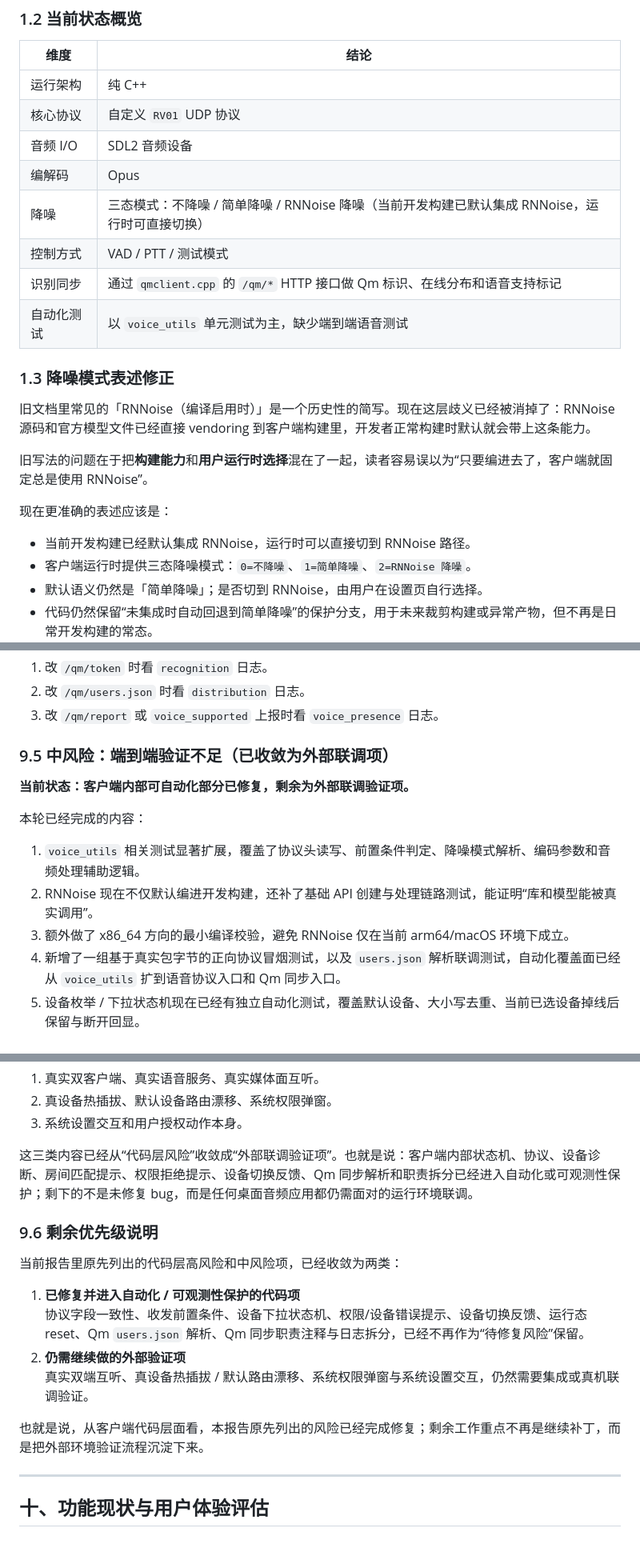
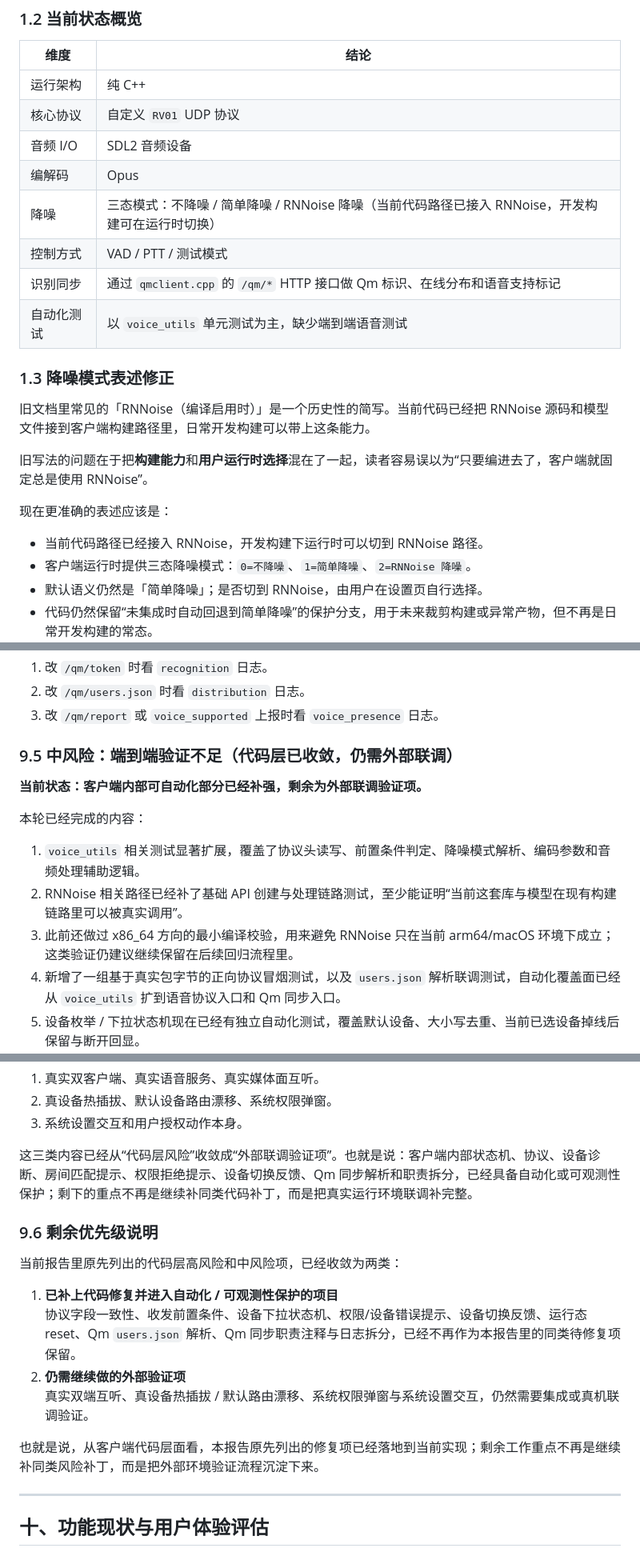
Before and after one commit to wuqie-xuanzhao/QmClient-docs, a Markdown page: 01-功能模块/语音聊天功能调研报告.md, 3 parts joined by grey strips. Shown at 80% size. GitHub-like rendering.

```diff
--- a/01-功能模块/语音聊天功能调研报告.md
+++ b/01-功能模块/语音聊天功能调研报告.md
@@ -25,20 +25,20 @@
 | 核心协议 | 自定义 `RV01` UDP 协议 |
 | 音频 I/O | SDL2 音频设备 |
 | 编解码 | Opus |
-| 降噪 | 三态模式：不降噪 / 简单降噪 / RNNoise 降噪（当前开发构建已默认集成 RNNoise，运行时可直接切换） |
+| 降噪 | 三态模式：不降噪 / 简单降噪 / RNNoise 降噪（当前代码路径已接入 RNNoise，开发构建可在运行时切换） |
 | 控制方式 | VAD / PTT / 测试模式 |
 | 识别同步 | 通过 `qmclient.cpp` 的 `/qm/*` HTTP 接口做 Qm 标识、在线分布和语音支持标记 |
 | 自动化测试 | 以 `voice_utils` 单元测试为主，缺少端到端语音测试 |
 
 ### 1.3 降噪模式表述修正
 
-旧文档里常见的「RNNoise（编译启用时）」是一个历史性的简写。现在这层歧义已经被消掉了：RNNoise 源码和官方模型文件已经直接 vendoring 到客户端构建里，开发者正常构建时默认就会带上这条能力。
+旧文档里常见的「RNNoise（编译启用时）」是一个历史性的简写。当前代码已经把 RNNoise 源码和模型文件接到客户端构建路径里，日常开发构建可以带上这条能力。
 
 旧写法的问题在于把**构建能力**和**用户运行时选择**混在了一起，读者容易误以为“只要编进去了，客户端就固定总是使用 RNNoise”。
 
 现在更准确的表述应该是：
 
-- 当前开发构建已经默认集成 RNNoise，运行时可以直接切到 RNNoise 路径。
+- 当前代码路径已经接入 RNNoise，开发构建下运行时可以切到 RNNoise 路径。
 - 客户端运行时提供三态降噪模式：`0=不降噪`、`1=简单降噪`、`2=RNNoise 降噪`。
 - 默认语义仍然是「简单降噪」；是否切到 RNNoise，由用户在设置页自行选择。
 - 代码仍然保留“未集成时自动回退到简单降噪”的保护分支，用于未来裁剪构建或异常产物，但不再是日常开发构建的常态。
@@ -498,15 +498,15 @@ Worker 线程同时负责：
 2. 改 `/qm/users.json` 时看 `distribution` 日志。
 3. 改 `/qm/report` 或 `voice_supported` 上报时看 `voice_presence` 日志。
 
-### 9.5 中风险：端到端验证不足（已收敛为外部联调项）
+### 9.5 中风险：端到端验证不足（代码层已收敛，仍需外部联调）
 
-**当前状态：客户端内部可自动化部分已修复，剩余为外部联调验证项。**
+**当前状态：客户端内部可自动化部分已经补强，剩余为外部联调验证项。**
 
 本轮已经完成的内容：
 
 1. `voice_utils` 相关测试显著扩展，覆盖了协议头读写、前置条件判定、降噪模式解析、编码参数和音频处理辅助逻辑。
-2. RNNoise 现在不仅默认编进开发构建，还补了基础 API 创建与处理链路测试，能证明“库和模型能被真实调用”。
-3. 额外做了 x86_64 方向的最小编译校验，避免 RNNoise 仅在当前 arm64/macOS 环境下成立。
+2. RNNoise 相关路径已经补了基础 API 创建与处理链路测试，至少能证明“当前这套库与模型在现有构建链路里可以被真实调用”。
+3. 此前还做过 x86_64 方向的最小编译校验，用来避免 RNNoise 只在当前 arm64/macOS 环境下成立；这类验证仍建议继续保留在后续回归流程里。
 4. 新增了一组基于真实包字节的正向协议冒烟测试，以及 `users.json` 解析联调测试，自动化覆盖面已经从 `voice_utils` 扩到语音协议入口和 Qm 同步入口。
 5. 设备枚举 / 下拉状态机现在已经有独立自动化测试，覆盖默认设备、大小写去重、当前已选设备掉线后保留与断开回显。
 6. 权限拒绝、输入/输出设备不存在、设备打开失败等错误现在已经打通到统一 action hint，并有自动化测试覆盖“从错误字符串到排障建议”的完整映射。
@@ -518,18 +518,18 @@ Worker 线程同时负责：
 2. 真设备热插拔、默认设备路由漂移、系统权限弹窗。
 3. 系统设置交互和用户授权动作本身。
 
-这三类内容已经从“代码层风险”收敛成“外部联调验证项”。也就是说：客户端内部状态机、协议、设备诊断、房间匹配提示、权限拒绝提示、设备切换反馈、Qm 同步解析和职责拆分已经进入自动化或可观测性保护；剩下的不是未修复 bug，而是任何桌面音频应用都仍需面对的运行环境联调。
+这三类内容已经从“代码层风险”收敛成“外部联调验证项”。也就是说：客户端内部状态机、协议、设备诊断、房间匹配提示、权限拒绝提示、设备切换反馈、Qm 同步解析和职责拆分，已经具备自动化或可观测性保护；剩下的重点不再是继续补同类代码补丁，而是把真实运行环境联调补完整。
 
 ### 9.6 剩余优先级说明
 
 当前报告里原先列出的代码层高风险和中风险项，已经收敛为两类：
 
-1. **已修复并进入自动化 / 可观测性保护的代码项**
-   协议字段一致性、收发前置条件、设备下拉状态机、权限/设备错误提示、设备切换反馈、运行态 reset、Qm `users.json` 解析、Qm 同步职责注释与日志拆分，已经不再作为“待修复风险”保留。
+1. **已补上代码修复并进入自动化 / 可观测性保护的项目**
+   协议字段一致性、收发前置条件、设备下拉状态机、权限/设备错误提示、设备切换反馈、运行态 reset、Qm `users.json` 解析、Qm 同步职责注释与日志拆分，已经不再作为本报告里的同类待修复项保留。
 2. **仍需继续做的外部验证项**
    真实双端互听、真设备热插拔 / 默认路由漂移、系统权限弹窗与系统设置交互，仍然需要集成或真机联调验证。
 
-也就是说，从客户端代码层面看，本报告原先列出的风险已经完成修复；剩余工作重点不再是继续补丁，而是把外部环境验证流程沉淀下来。
+也就是说，从客户端代码层面看，本报告原先列出的修复项已经落地到当前实现；剩余工作重点不再是继续补同类风险补丁，而是把外部环境验证流程沉淀下来。
 
 ---
 
```
Also changed, not shown: other parts of 01-功能模块/语音聊天功能调研报告.md (+11 -11 lines).
